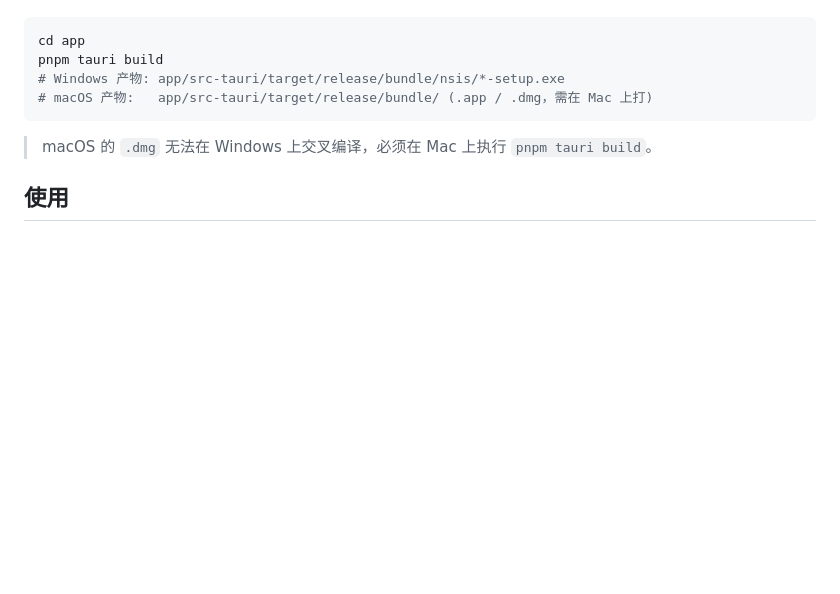
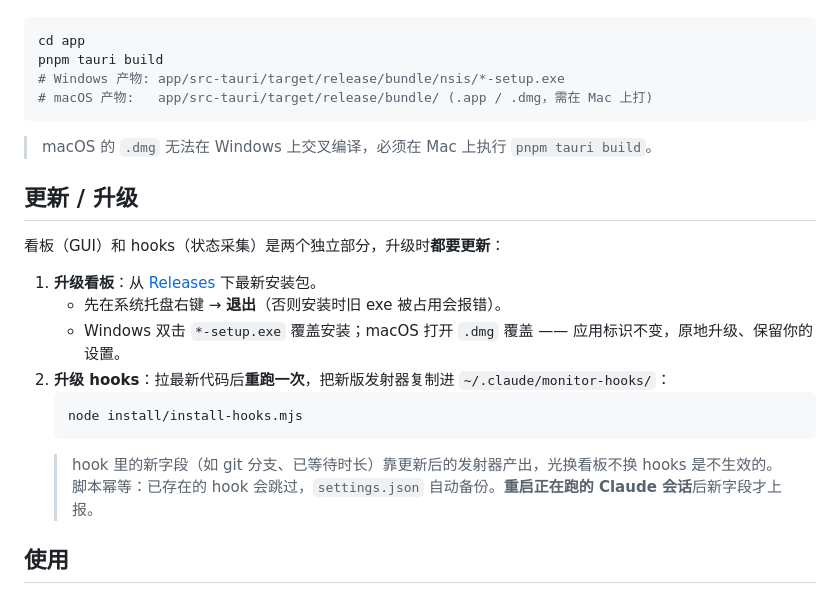
Before and after one commit to fawaikuangtuzhangfei/claude-code-monitor, a Markdown page: README.md, the part around the change. Drawn GitHub-style; blank space fills up the shorter version.

Commit message:
docs: 加「更新/升级」小节，说明看板与 hooks 需同步升级 [skip ci]

````diff
--- a/README.md
+++ b/README.md
@@ -96,6 +96,20 @@ pnpm tauri build
 
 > macOS 的 `.dmg` 无法在 Windows 上交叉编译，必须在 Mac 上执行 `pnpm tauri build`。
 
+## 更新 / 升级
+
+看板（GUI）和 hooks（状态采集）是两个独立部分，升级时**都要更新**：
+
+1. **升级看板**：从 [Releases](https://github.com/fawaikuangtuzhangfei/claude-code-monitor/releases/latest) 下最新安装包。
+   - 先在系统托盘右键 → **退出**（否则安装时旧 exe 被占用会报错）。
+   - Windows 双击 `*-setup.exe` 覆盖安装；macOS 打开 `.dmg` 覆盖 —— 应用标识不变，原地升级、保留你的设置。
+2. **升级 hooks**：拉最新代码后**重跑一次**，把新版发射器复制进 `~/.claude/monitor-hooks/`：
+   ```bash
+   node install/install-hooks.mjs
+   ```
+   > hook 里的新字段（如 git 分支、已等待时长）靠更新后的发射器产出，光换看板不换 hooks 是不生效的。
+   > 脚本幂等：已存在的 hook 会跳过，`settings.json` 自动备份。**重启正在跑的 Claude 会话**后新字段才上报。
+
 ## 使用
 
 - **拖动**：拖标题栏移动位置。
````
